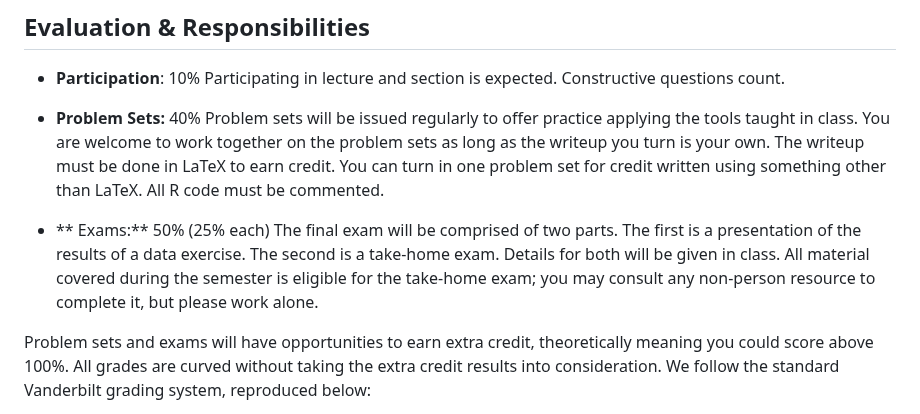
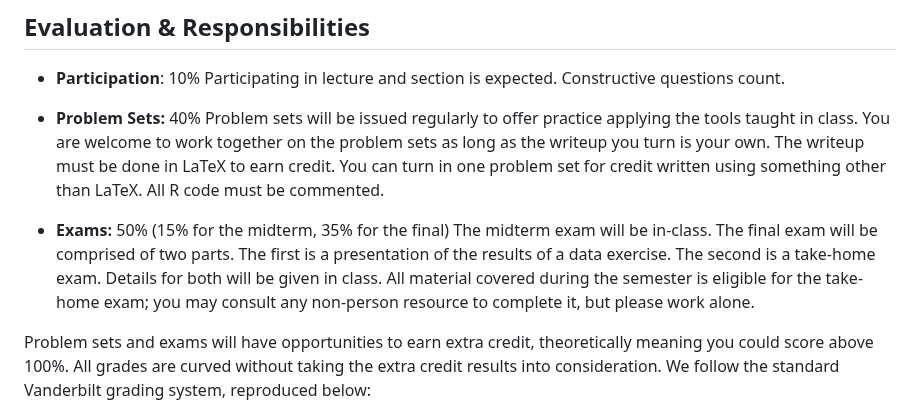
Before and after one commit to jbisbee1/PSCI_8356_F2024, a Markdown page: README.md, the part around the change. Rendered like a GitHub page.

```diff
--- a/README.md
+++ b/README.md
@@ -74,8 +74,8 @@ Participating in lecture and section is expected. Constructive questions count.
 - **Problem Sets:** 40%
 Problem sets will be issued regularly to offer practice applying the tools taught in class. You are welcome to work together on the problem sets as long as the writeup you turn is your own. The writeup must be done in LaTeX to earn credit. You can turn in one problem set for credit written using something other than LaTeX. All R code must be commented.
 
-- ** Exams:** 50% (25% each)
-The final exam will be comprised of two parts. The first is a presentation of the results of a data exercise. The second is a take-home exam. Details for both will be given in class. All material covered during the semester is eligible for the take-home exam; you may consult any non-person resource to complete it, but please work alone.
+- **Exams:** 50% (15% for the midterm, 35% for the final)
+The midterm exam will be in-class. The final exam will be comprised of two parts. The first is a presentation of the results of a data exercise. The second is a take-home exam. Details for both will be given in class. All material covered during the semester is eligible for the take-home exam; you may consult any non-person resource to complete it, but please work alone.
 
 Problem sets and exams will have opportunities to earn extra credit, theoretically meaning you could score above 100%. All grades are curved without taking the extra credit results into consideration. We follow the standard Vanderbilt grading system, reproduced below:
 
```
